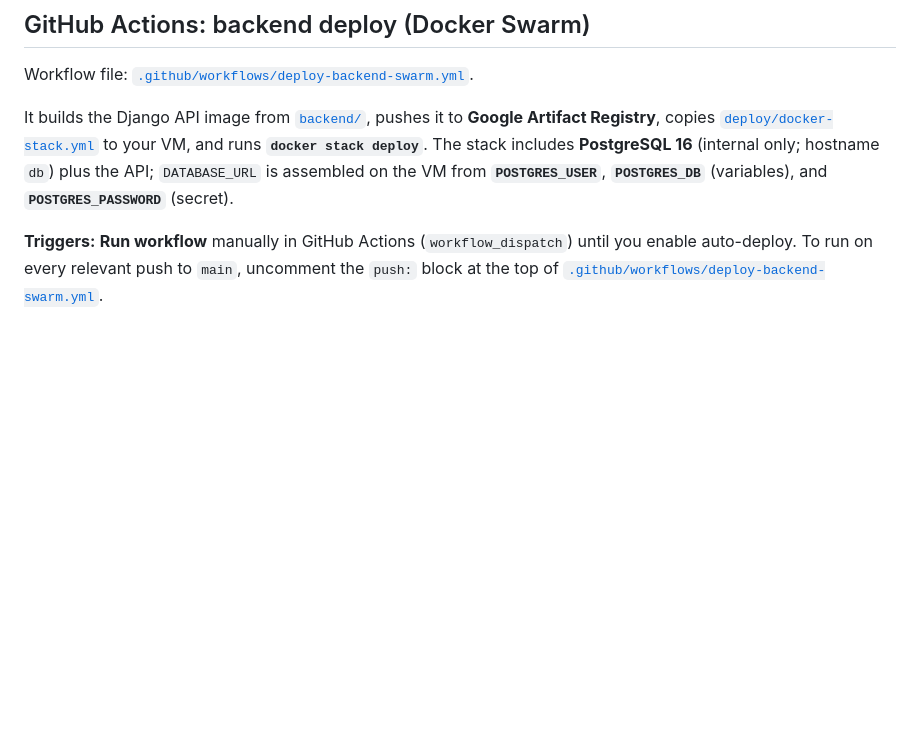
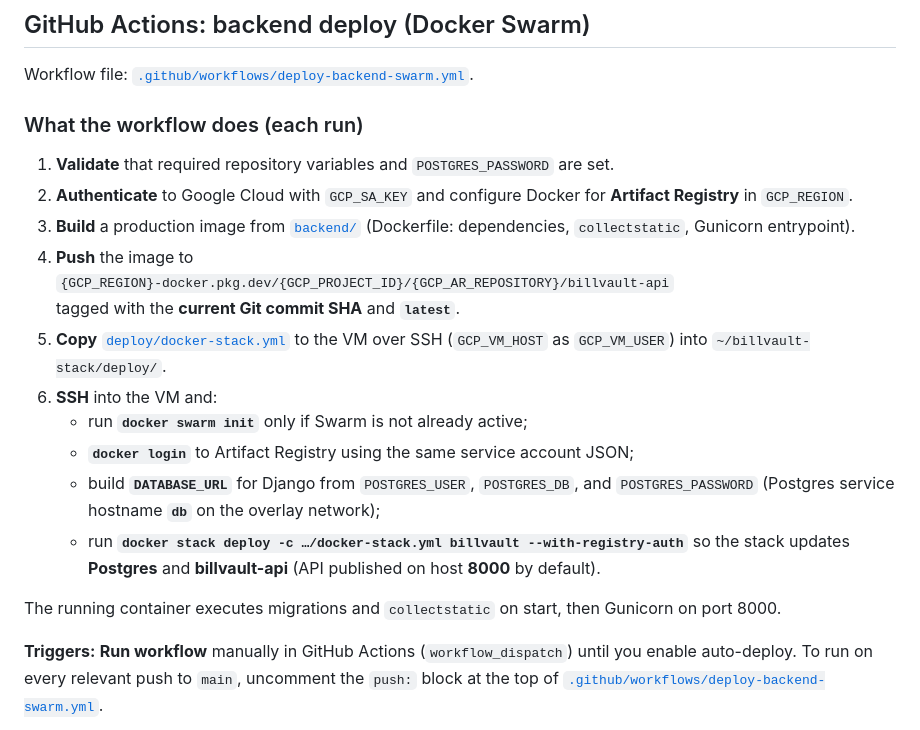
Before and after one commit to Yehansau/bill-vault-app, a Markdown page: README.md, the part around the change. GitHub-like rendering; blank space fills up the shorter version.

Commit message:
docs(readme): explain GitHub Actions deploy steps; fix Postgres var defaults in table

```diff
--- a/README.md
+++ b/README.md
@@ -92,7 +92,22 @@ For PostgreSQL in Docker or production, set `DATABASE_URL` in `backend/.env` (se
 
 Workflow file: [`.github/workflows/deploy-backend-swarm.yml`](.github/workflows/deploy-backend-swarm.yml).
 
-It builds the Django API image from [`backend/`](backend/), pushes it to **Google Artifact Registry**, copies [`deploy/docker-stack.yml`](deploy/docker-stack.yml) to your VM, and runs **`docker stack deploy`**. The stack includes **PostgreSQL 16** (internal only; hostname `db`) plus the API; `DATABASE_URL` is assembled on the VM from **`POSTGRES_USER`**, **`POSTGRES_DB`** (variables), and **`POSTGRES_PASSWORD`** (secret).
+### What the workflow does (each run)
+
+1. **Validate** that required repository variables and `POSTGRES_PASSWORD` are set.
+2. **Authenticate** to Google Cloud with `GCP_SA_KEY` and configure Docker for **Artifact Registry** in `GCP_REGION`.
+3. **Build** a production image from [`backend/`](backend/) (Dockerfile: dependencies, `collectstatic`, Gunicorn entrypoint).
+4. **Push** the image to
+   `{GCP_REGION}-docker.pkg.dev/{GCP_PROJECT_ID}/{GCP_AR_REPOSITORY}/billvault-api`
+   tagged with the **current Git commit SHA** and **`latest`**.
+5. **Copy** [`deploy/docker-stack.yml`](deploy/docker-stack.yml) to the VM over SSH (`GCP_VM_HOST` as `GCP_VM_USER`) into `~/billvault-stack/deploy/`.
+6. **SSH** into the VM and:
+   - run **`docker swarm init`** only if Swarm is not already active;
+   - **`docker login`** to Artifact Registry using the same service account JSON;
+   - build **`DATABASE_URL`** for Django from `POSTGRES_USER`, `POSTGRES_DB`, and `POSTGRES_PASSWORD` (Postgres service hostname **`db`** on the overlay network);
+   - run **`docker stack deploy -c …/docker-stack.yml billvault --with-registry-auth`** so the stack updates **Postgres** and **billvault-api** (API published on host **8000** by default).
+
+The running container executes migrations and `collectstatic` on start, then Gunicorn on port 8000.
 
 **Triggers:** **Run workflow** manually in GitHub Actions (`workflow_dispatch`) until you enable auto-deploy. To run on every relevant push to `main`, uncomment the `push:` block at the top of [`.github/workflows/deploy-backend-swarm.yml`](.github/workflows/deploy-backend-swarm.yml).
 
```
